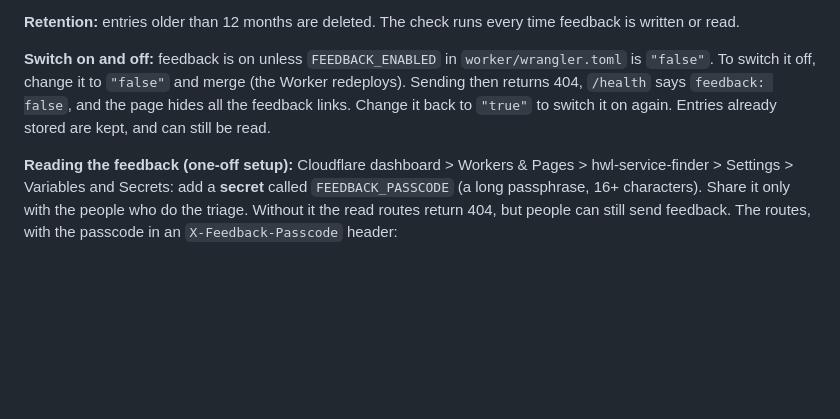
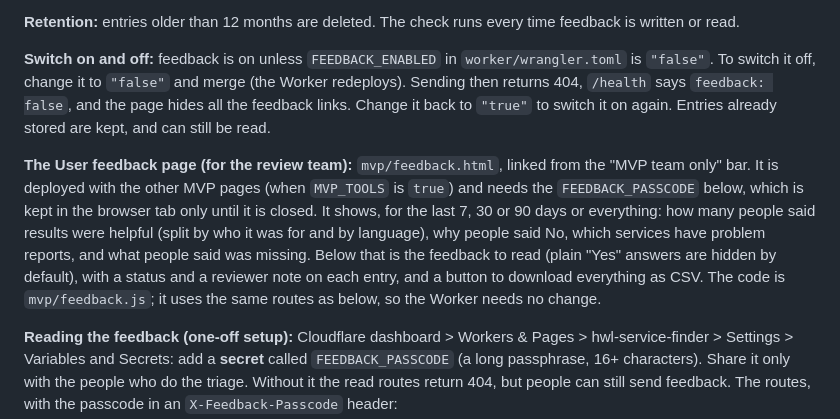
Before and after one commit to Healthy-Working-Life-Kirklees/service-finder, a Markdown page: README.md, the part around the change. GitHub-like rendering; blank space fills up the shorter version.

Commit message:
Added feedback review page

```diff
--- a/README.md
+++ b/README.md
@@ -170,6 +170,8 @@ The code is in `site/feedback.js` (the page) and `worker/src/feedback.js` (the W
 
 **Switch on and off:** feedback is on unless `FEEDBACK_ENABLED` in `worker/wrangler.toml` is `"false"`. To switch it off, change it to `"false"` and merge (the Worker redeploys). Sending then returns 404, `/health` says `feedback: false`, and the page hides all the feedback links. Change it back to `"true"` to switch it on again. Entries already stored are kept, and can still be read.
 
+**The User feedback page (for the review team):** `mvp/feedback.html`, linked from the "MVP team only" bar. It is deployed with the other MVP pages (when `MVP_TOOLS` is `true`) and needs the `FEEDBACK_PASSCODE` below, which is kept in the browser tab only until it is closed. It shows, for the last 7, 30 or 90 days or everything: how many people said results were helpful (split by who it was for and by language), why people said No, which services have problem reports, and what people said was missing. Below that is the feedback to read (plain "Yes" answers are hidden by default), with a status and a reviewer note on each entry, and a button to download everything as CSV. The code is `mvp/feedback.js`; it uses the same routes as below, so the Worker needs no change.
+
 **Reading the feedback (one-off setup):** Cloudflare dashboard > Workers & Pages > hwl-service-finder > Settings > Variables and Secrets: add a **secret** called `FEEDBACK_PASSCODE` (a long passphrase, 16+ characters). Share it only with the people who do the triage. Without it the read routes return 404, but people can still send feedback. The routes, with the passcode in an `X-Feedback-Passcode` header:
 
 - `GET /feedback/items`, optionally `?status=New` and `?since=YYYY-MM-DD`
```
